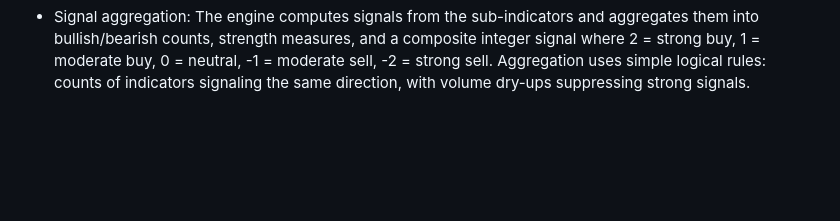
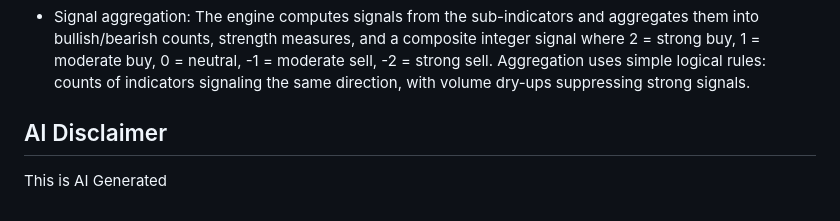
Before and after one commit to eshahhh/wickr, a Markdown page: src/indicators/README.md, the part around the change. Rendered like a GitHub page; blank space fills up the shorter version.

Commit message:
AI disclaimer

```diff
--- a/src/indicators/README.md
+++ b/src/indicators/README.md
@@ -41,3 +41,6 @@ Indicator Engine
 - Composition: The engine wires the individual indicators together to produce an enriched DataFrame of indicator columns, trading signals, regime classification, and a small human-readable summary.
 
 - Signal aggregation: The engine computes signals from the sub-indicators and aggregates them into bullish/bearish counts, strength measures, and a composite integer signal where 2 = strong buy, 1 = moderate buy, 0 = neutral, -1 = moderate sell, -2 = strong sell. Aggregation uses simple logical rules: counts of indicators signaling the same direction, with volume dry-ups suppressing strong signals.
+
+## AI Disclaimer
+This is AI Generated
```
